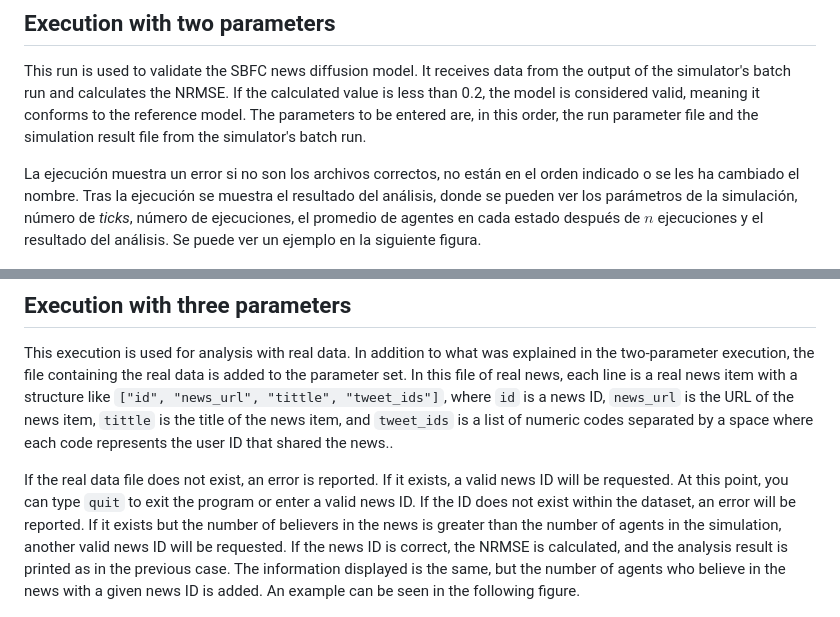
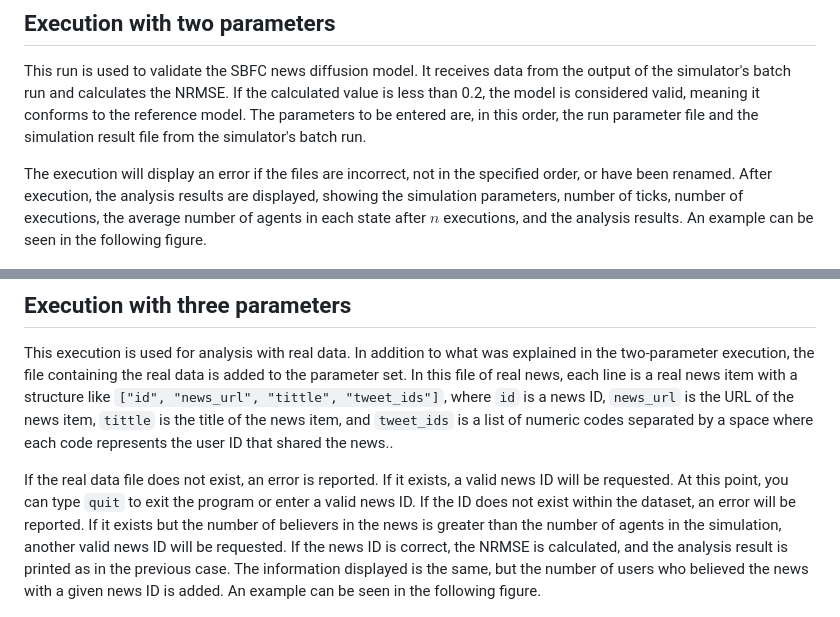
Before and after one commit to RoberCast/Desarrollo_simulaciones_para_estudio_de_FN_RRSS, a Markdown page: Docs/DATAANALYZER_GUIDE.md, 2 parts joined by grey strips. Drawn GitHub-style.

```diff
--- a/Docs/DATAANALYZER_GUIDE.md
+++ b/Docs/DATAANALYZER_GUIDE.md
@@ -13,7 +13,7 @@ This parameter consists of the value `-h`. The execution displays the help. If t
 ## Execution with two parameters
 This run is used to validate the SBFC news diffusion model. It receives data from the output of the simulator's batch run and calculates the NRMSE. If the calculated value is less than 0.2, the model is considered valid, meaning it conforms to the reference model. The parameters to be entered are, in this order, the run parameter file and the simulation result file from the simulator's batch run.
 
-La ejecución muestra un error si no son los archivos correctos, no están en el orden indicado o se les ha cambiado el nombre. Tras la ejecución se muestra el resultado del análisis, donde se pueden ver los parámetros de la simulación, número de *ticks*, número de ejecuciones, el promedio de agentes en cada estado después de $n$ ejecuciones y el resultado del análisis. Se puede ver un ejemplo en la siguiente figura.
+The execution will display an error if the files are incorrect, not in the specified order, or have been renamed. After execution, the analysis results are displayed, showing the simulation parameters, number of ticks, number of executions, the average number of agents in each state after $n$ executions, and the analysis results. An example can be seen in the following figure.
 
   <p align="center">
     <img src="../Images/DataAnalyzer guide/2Parameter.png" alt="FakeNewsSpreadSim Model." width="60%"/>
@@ -22,7 +22,7 @@ La ejecución muestra un error si no son los archivos correctos, no están en el
 ## Execution with three parameters
 This execution is used for analysis with real data. In addition to what was explained in the two-parameter execution, the file containing the real data is added to the parameter set. In this file of real news, each line is a real news item with a structure like `["id", "news_url", "tittle", "tweet_ids"]`, where `id` is a news ID, `news_url` is the URL of the news item, `tittle` is the title of the news item, and `tweet_ids` is a list of numeric codes separated by a space where each code represents the user ID that shared the news..
 
-If the real data file does not exist, an error is reported. If it exists, a valid news ID will be requested. At this point, you can type `quit` to exit the program or enter a valid news ID. If the ID does not exist within the dataset, an error will be reported. If it exists but the number of believers in the news is greater than the number of agents in the simulation, another valid news ID will be requested. If the news ID is correct, the NRMSE is calculated, and the analysis result is printed as in the previous case. The information displayed is the same, but the number of agents who believe in the news with a given news ID is added. An example can be seen in the following figure.
+If the real data file does not exist, an error is reported. If it exists, a valid news ID will be requested. At this point, you can type `quit` to exit the program or enter a valid news ID. If the ID does not exist within the dataset, an error will be reported. If it exists but the number of believers in the news is greater than the number of agents in the simulation, another valid news ID will be requested. If the news ID is correct, the NRMSE is calculated, and the analysis result is printed as in the previous case. The information displayed is the same, but the number of users who believed the news with a given news ID is added. An example can be seen in the following figure.
 
   <p align="center">
     <img src="../Images/DataAnalyzer guide/3Parameter.png" alt="FakeNewsSpreadSim Model." width="60%"/>
```
